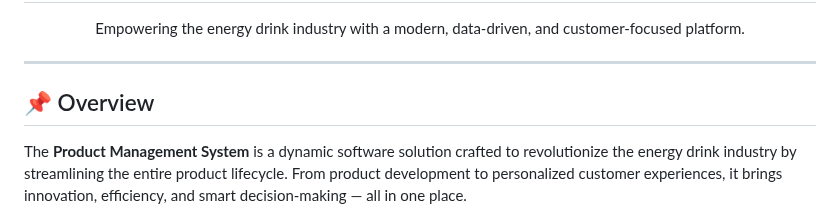
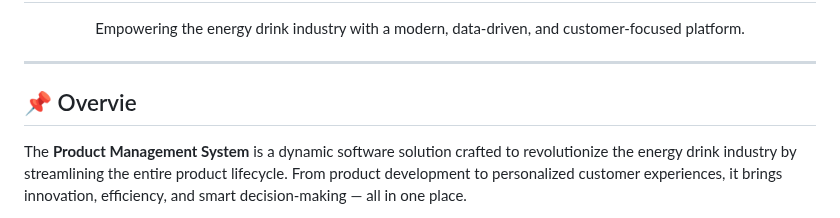
Before and after one commit to akankshajob/revup, a Markdown page: README.md, the part around the change. GitHub-like rendering.

```diff
--- a/README.md
+++ b/README.md
@@ -3,7 +3,7 @@
 
 ---
 
-## 📌 Overview
+## 📌 Overvie
 
 The **Product Management System** is a dynamic software solution crafted to revolutionize the energy drink industry by streamlining the entire product lifecycle. From product development to personalized customer experiences, it brings innovation, efficiency, and smart decision-making — all in one place.
 
```
